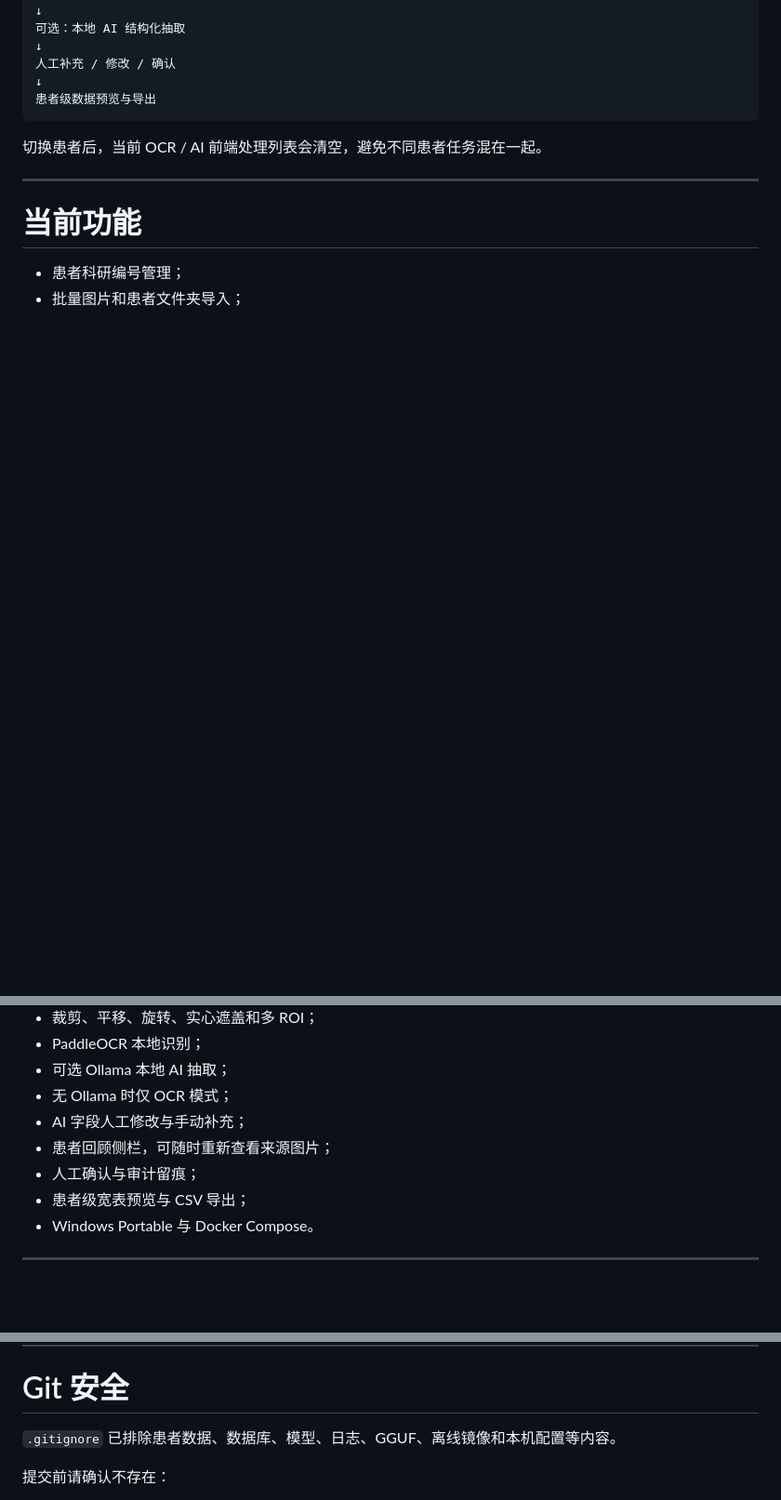
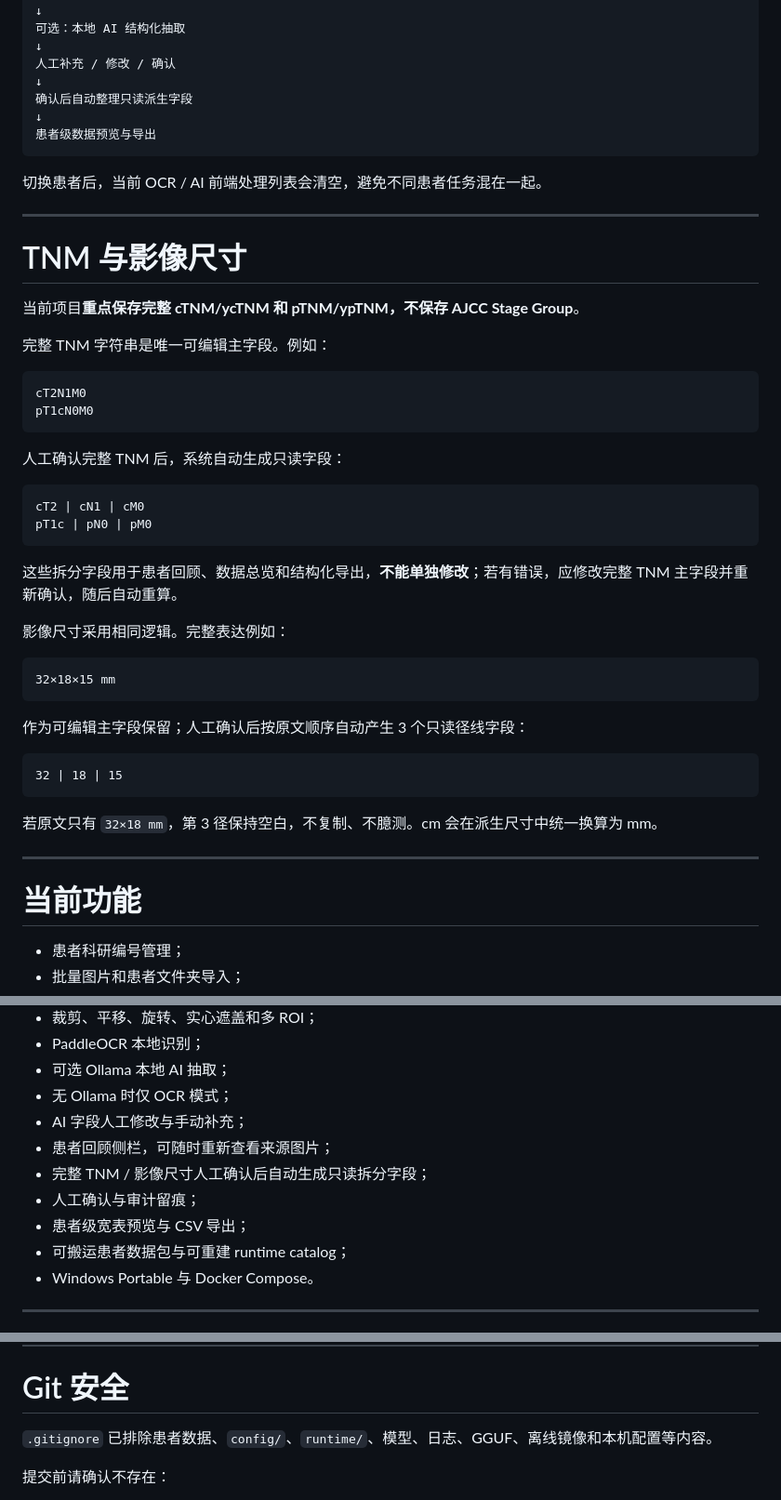
Before and after one commit to Hawyoo/BreastCancerExtractor, a Markdown page: README.md, 3 parts joined by grey strips. Shown at 93% size. Drawn GitHub-style; blank space fills up the shorter version.

````diff
--- a/README.md
+++ b/README.md
@@ -210,10 +210,48 @@ OCR
 ↓
 人工补充 / 修改 / 确认
 ↓
+确认后自动整理只读派生字段
+↓
 患者级数据预览与导出
 ```
 
 切换患者后，当前 OCR / AI 前端处理列表会清空，避免不同患者任务混在一起。
+
+---
+
+# TNM 与影像尺寸
+
+当前项目**重点保存完整 cTNM/ycTNM 和 pTNM/ypTNM，不保存 AJCC Stage Group**。
+
+完整 TNM 字符串是唯一可编辑主字段。例如：
+
+```text
+cT2N1M0
+pT1cN0M0
+```
+
+人工确认完整 TNM 后，系统自动生成只读字段：
+
+```text
+cT2 | cN1 | cM0
+pT1c | pN0 | pM0
+```
+
+这些拆分字段用于患者回顾、数据总览和结构化导出，**不能单独修改**；若有错误，应修改完整 TNM 主字段并重新确认，随后自动重算。
+
+影像尺寸采用相同逻辑。完整表达例如：
+
+```text
+32×18×15 mm
+```
+
+作为可编辑主字段保留；人工确认后按原文顺序自动产生 3 个只读径线字段：
+
+```text
+32 | 18 | 15
+```
+
+若原文只有 `32×18 mm`，第 3 径保持空白，不复制、不臆测。cm 会在派生尺寸中统一换算为 mm。
 
 ---
 
@@ -227,8 +265,10 @@ OCR
 - 无 Ollama 时仅 OCR 模式；
 - AI 字段人工修改与手动补充；
 - 患者回顾侧栏，可随时重新查看来源图片；
+- 完整 TNM / 影像尺寸人工确认后自动生成只读拆分字段；
 - 人工确认与审计留痕；
 - 患者级宽表预览与 CSV 导出；
+- 可搬运患者数据包与可重建 runtime catalog；
 - Windows Portable 与 Docker Compose。
 
 ---
@@ -342,7 +393,7 @@ build-portable-with-ollama.bat
 
 # Git 安全
 
-`.gitignore` 已排除患者数据、数据库、模型、日志、GGUF、离线镜像和本机配置等内容。
+`.gitignore` 已排除患者数据、`config/`、`runtime/`、模型、日志、GGUF、离线镜像和本机配置等内容。
 
 提交前请确认不存在：
 
````
Also changed, not shown: other parts of README.md (+32 -21 lines).
